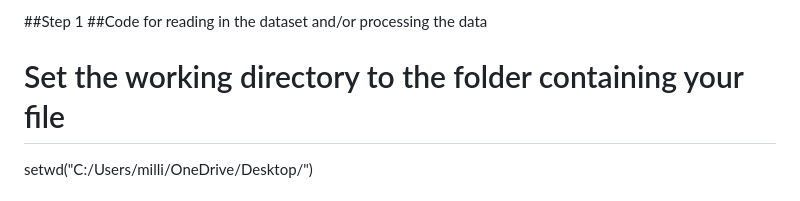
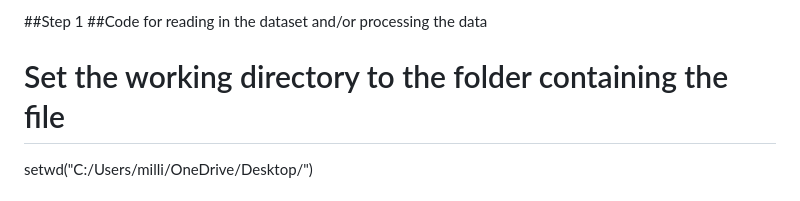
Before and after one commit to AaronKGoldman/Reproducible-Research, a Markdown page: README.md, the part around the change. Rendered like a GitHub page.

```diff
--- a/README.md
+++ b/README.md
@@ -28,7 +28,7 @@ R Markdown
 
 ##Step 1 ##Code for reading in the dataset and/or processing the data
 
-# Set the working directory to the folder containing your file
+# Set the working directory to the folder containing the file
 setwd("C:/Users/milli/OneDrive/Desktop/")
 
 # Read the CSV file
```
